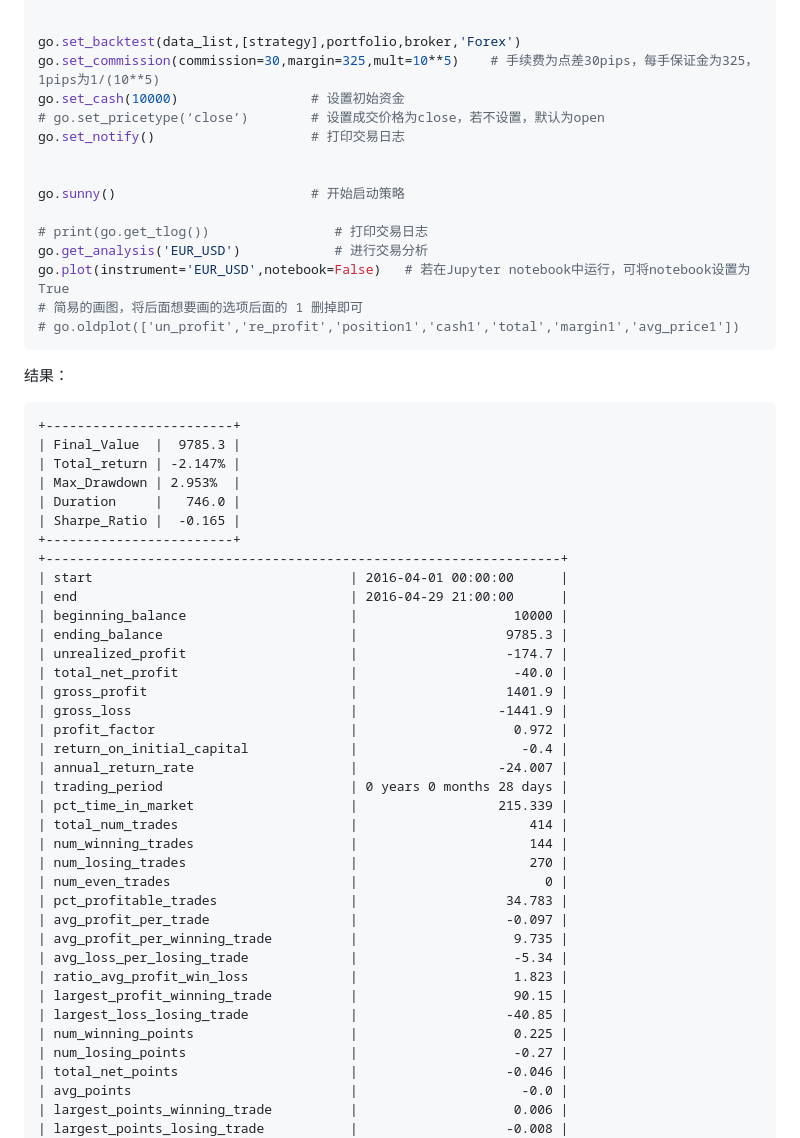
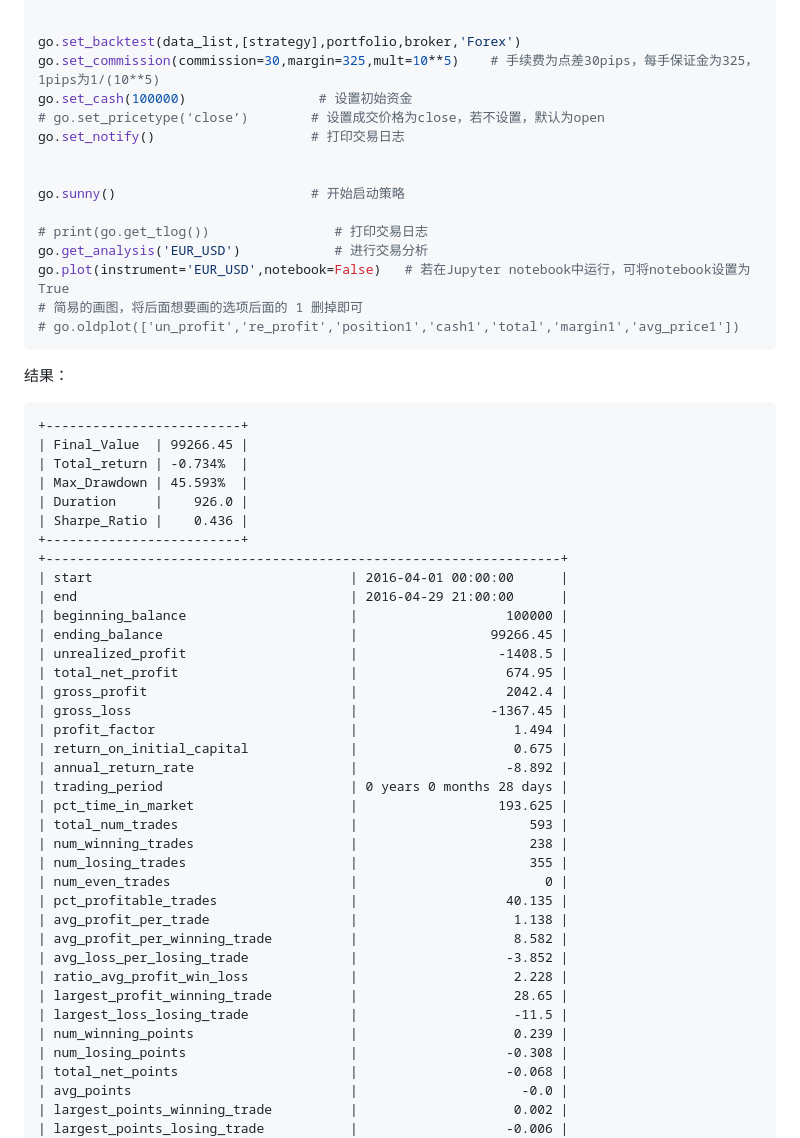
Before and after one commit to Chandlercjy/OnePy, a Markdown page: README.md, the part around one of its changes. Drawn GitHub-style.

````diff
--- a/README.md
+++ b/README.md
@@ -86,7 +86,7 @@ broker = op.SimulatedBroker
 
 go.set_backtest(data_list,[strategy],portfolio,broker,'Forex')
 go.set_commission(commission=30,margin=325,mult=10**5)    # 手续费为点差30pips，每手保证金为325，1pips为1/(10**5)
-go.set_cash(10000)                 # 设置初始资金
+go.set_cash(100000)                 # 设置初始资金
 # go.set_pricetype(‘close’)        # 设置成交价格为close，若不设置，默认为open
 go.set_notify()                    # 打印交易日志
 
@@ -102,42 +102,42 @@ go.plot(instrument='EUR_USD',notebook=False)   # 若在Jupyter notebook中运
 
 结果：
 ```
-+------------------------+
-| Final_Value  |  9785.3 |
-| Total_return | -2.147% |
-| Max_Drawdown | 2.953%  |
-| Duration     |   746.0 |
-| Sharpe_Ratio |  -0.165 |
-+------------------------+
++-------------------------+
+| Final_Value  | 99266.45 |
+| Total_return | -0.734%  |
+| Max_Drawdown | 45.593%  |
+| Duration     |    926.0 |
+| Sharpe_Ratio |    0.436 |
++-------------------------+
 +------------------------------------------------------------------+
 | start                                 | 2016-04-01 00:00:00      |
 | end                                   | 2016-04-29 21:00:00      |
-| beginning_balance                     |                    10000 |
-| ending_balance                        |                   9785.3 |
-| unrealized_profit                     |                   -174.7 |
-| total_net_profit                      |                    -40.0 |
-| gross_profit                          |                   1401.9 |
-| gross_loss                            |                  -1441.9 |
-| profit_factor                         |                    0.972 |
-| return_on_initial_capital             |                     -0.4 |
-| annual_return_rate                    |                  -24.007 |
+| beginning_balance                     |                   100000 |
+| ending_balance                        |                 99266.45 |
+| unrealized_profit                     |                  -1408.5 |
+| total_net_profit                      |                   674.95 |
+| gross_profit                          |                   2042.4 |
+| gross_loss                            |                 -1367.45 |
+| profit_factor                         |                    1.494 |
+| return_on_initial_capital             |                    0.675 |
+| annual_return_rate                    |                   -8.892 |
 | trading_period                        | 0 years 0 months 28 days |
-| pct_time_in_market                    |                  215.339 |
-| total_num_trades                      |                      414 |
-| num_winning_trades                    |                      144 |
-| num_losing_trades                     |                      270 |
+| pct_time_in_market                    |                  193.625 |
+| total_num_trades                      |                      593 |
+| num_winning_trades                    |                      238 |
+| num_losing_trades                     |                      355 |
 | num_even_trades                       |                        0 |
-| pct_profitable_trades                 |                   34.783 |
-| avg_profit_per_trade                  |                   -0.097 |
-| avg_profit_per_winning_trade          |                    9.735 |
-| avg_loss_per_losing_trade             |                    -5.34 |
-| ratio_avg_profit_win_loss             |                    1.823 |
-| largest_profit_winning_trade          |                    90.15 |
-| largest_loss_losing_trade             |                   -40.85 |
-| num_winning_points                    |                    0.225 |
-| num_losing_points                     |                    -0.27 |
-| total_net_points                      |                   -0.046 |
+| pct_profitable_trades                 |                   40.135 |
+| avg_profit_per_trade                  |                    1.138 |
+| avg_profit_per_winning_trade          |                    8.582 |
+| avg_loss_per_losing_trade             |                   -3.852 |
+| ratio_avg_profit_win_loss             |                    2.228 |
+| largest_profit_winning_trade          |                    28.65 |
+| largest_loss_losing_trade             |                    -11.5 |
+| num_winning_points                    |                    0.239 |
+| num_losing_points                     |                   -0.308 |
+| total_net_points                      |                   -0.068 |
 | avg_points                            |                     -0.0 |
-| largest_points_winning_trade          |                    0.006 |
-| largest_points_losing_trade           |                   -0.008 |
+| largest_points_winning_trade          |                    0.002 |
+| largest_points_losing_trade           |                   -0.006 |
 | avg_pct_gain_per_trade                |                    -0.01 |
````
Also changed, not shown: other parts of README.md (+42 -42 lines), change_log.md (+5 -0 lines), docs/OnePy_plot.jpg, 3 other files.
